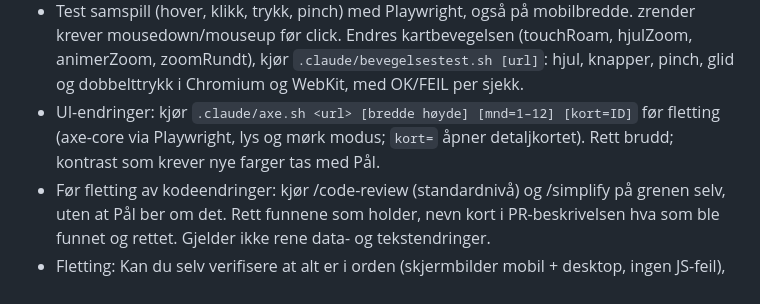
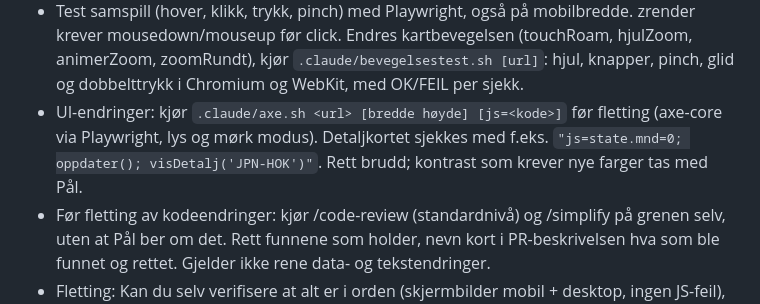
Before and after one commit to paalstampe/reiseplanlegging, a Markdown page: CLAUDE.md, the part around the change. Rendered like a GitHub page.

```diff
--- a/CLAUDE.md
+++ b/CLAUDE.md
@@ -65,8 +65,8 @@ Les aldri genererte eller store filer hele: `index.html` (~700 KB, generert), `R
   mousedown/mouseup før click.
   Endres kartbevegelsen (touchRoam, hjulZoom, animerZoom, zoomRundt), kjør `.claude/bevegelsestest.sh [url]`: hjul, knapper,
   pinch, glid og dobbelttrykk i Chromium og WebKit, med OK/FEIL per sjekk.
-- UI-endringer: kjør `.claude/axe.sh <url> [bredde høyde] [mnd=1–12] [kort=ID]` før fletting (axe-core via Playwright,
-  lys og mørk modus; `kort=` åpner detaljkortet). Rett brudd; kontrast som krever nye farger tas med Pål.
+- UI-endringer: kjør `.claude/axe.sh <url> [bredde høyde] [js=<kode>]` før fletting (axe-core via Playwright, lys og mørk modus).
+  Detaljkortet sjekkes med f.eks. `"js=state.mnd=0; oppdater(); visDetalj('JPN-HOK')"`. Rett brudd; kontrast som krever nye farger tas med Pål.
 - Før fletting av kodeendringer: kjør /code-review (standardnivå) og /simplify på grenen selv, uten at Pål ber om det.
   Rett funnene som holder, nevn kort i PR-beskrivelsen hva som ble funnet og rettet. Gjelder ikke rene data- og tekstendringer.
 - Fletting: Kan du selv verifisere at alt er i orden (skjermbilder mobil + desktop, ingen JS-feil),
```
Also changed, not shown: NOTES.md (+1 -0 lines).
